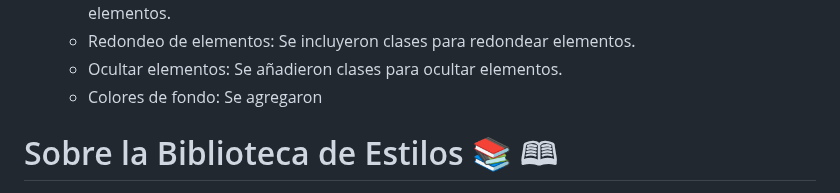
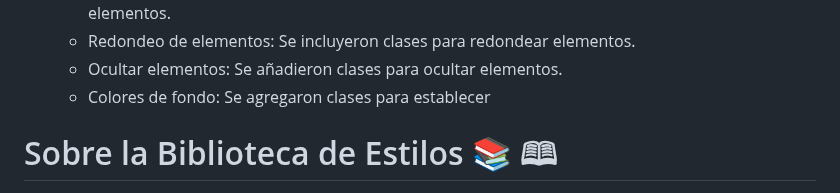
Before and after one commit to medranosteven/libreria_street_fighter, a Markdown page: README.md, the part around the change. Rendered like a GitHub page.

```diff
--- a/README.md
+++ b/README.md
@@ -21,7 +21,7 @@ Se agregron clases y utilidades a la libreria de componentes
     - Márgenes, paddings y bordes: Se añadieron clases para crear márgenes, paddings o bordes a elementos.
     - Redondeo de elementos: Se incluyeron clases para redondear elementos.
     - Ocultar elementos: Se añadieron clases para ocultar elementos.
-    - Colores de fondo: Se agregaron
+    - Colores de fondo: Se agregaron clases para establecer
 
 
 # Sobre la Biblioteca de Estilos &#128218; &#128366;
```
